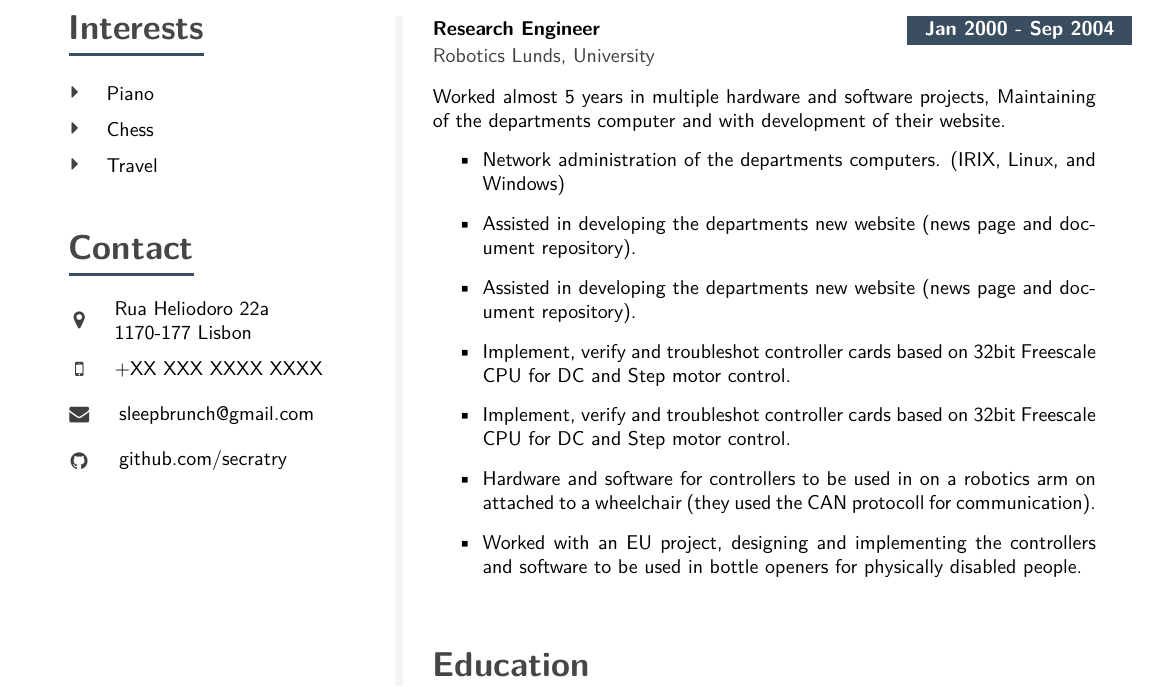
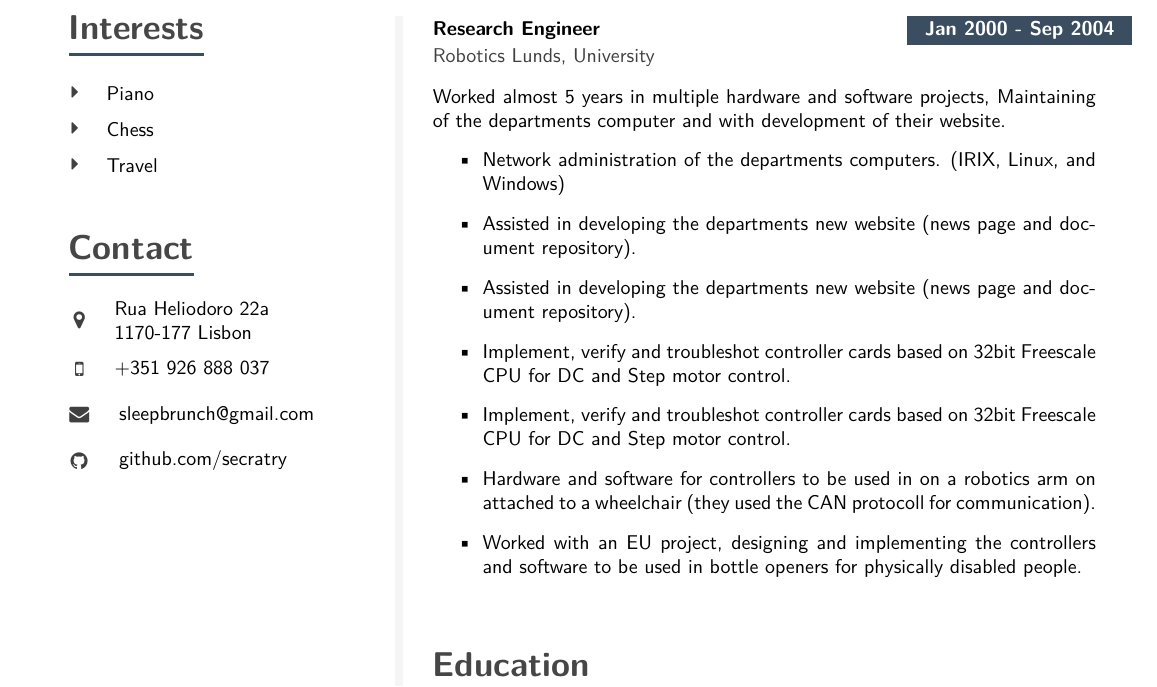
Before and after one commit to secratry/CV, a LaTeX CV (cv_nice/cv.tex): part of page 2 of 2, cut so that both start at the same text. The pictures show the PDF file cv_nice/cv.pdf that the author committed with the source.

Commit message:
changed profile pic and added phone number

```diff
--- a/cv_nice/cv.tex
+++ b/cv_nice/cv.tex
@@ -487,7 +487,7 @@
 \cvsection{Contact}
 
 \icontext{MapMarker}{16}{Rua Heliodoro 22a\\1170-177 Lisbon}{black}\\[6pt]
-\icontext{MobilePhone}{16}{+XX XXX XXXX XXXX}{black}\\[6pt]
+\icontext{MobilePhone}{16}{+351 926 888 037}{black}\\[6pt]
 \iconemail{Envelope}{16}{sleepbrunch@gmail.com}{XXXX@XXXXX.XX}{black}\\[6pt]
 \iconhref{Github}{16}{github.com/secratry}{https://www.github.com/secratry}{black}\\[6pt]
 %\iconhref{Xing}{16}{xing.com/user\_name}{https://www.xing.com/profile/User_Name}{black}\\
```
Also changed, not shown: cv_basic/cv.tex (+1 -1 lines), cv_basic/photo.jpg, cv_nice/cv.pdf, cv_nice/resources/me.jpg, 1 other file.
